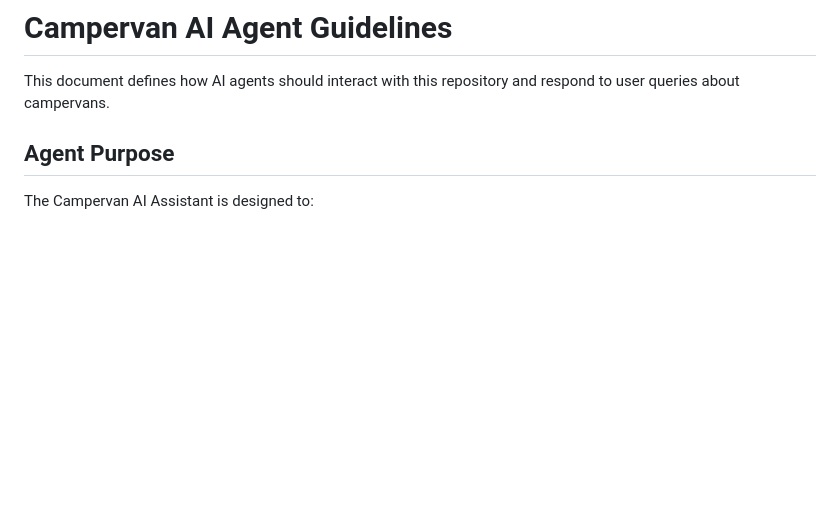
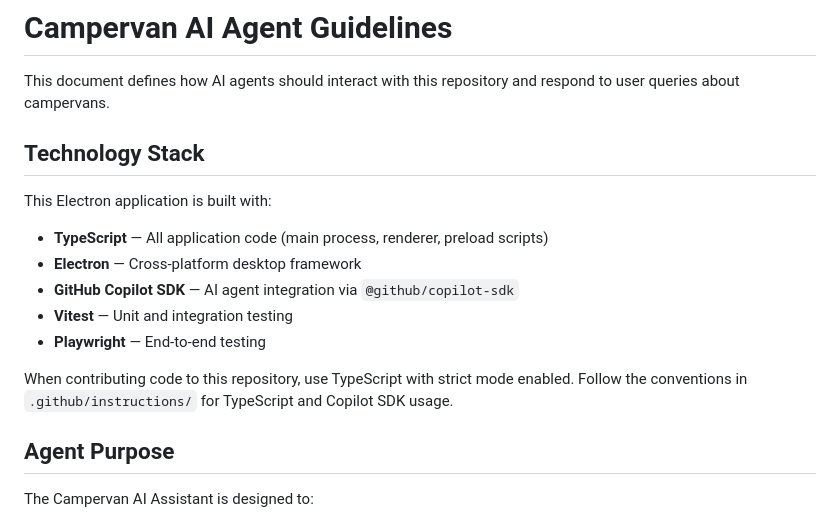
Before and after one commit to sekka1/campervan, a Markdown page: AGENTS.md, the part around the change. GitHub-like rendering; blank space fills up the shorter version.

```diff
--- a/AGENTS.md
+++ b/AGENTS.md
@@ -1,6 +1,18 @@
 # Campervan AI Agent Guidelines
 
 This document defines how AI agents should interact with this repository and respond to user queries about campervans.
+
+## Technology Stack
+
+This Electron application is built with:
+
+- **TypeScript** — All application code (main process, renderer, preload scripts)
+- **Electron** — Cross-platform desktop framework
+- **GitHub Copilot SDK** — AI agent integration via `@github/copilot-sdk`
+- **Vitest** — Unit and integration testing
+- **Playwright** — End-to-end testing
+
+When contributing code to this repository, use TypeScript with strict mode enabled. Follow the conventions in `.github/instructions/` for TypeScript and Copilot SDK usage.
 
 ## Agent Purpose
 
```
Also changed, not shown: README.md (+11 -1 lines).
